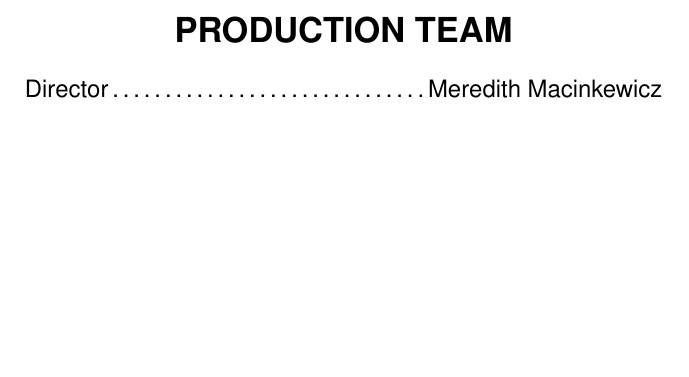
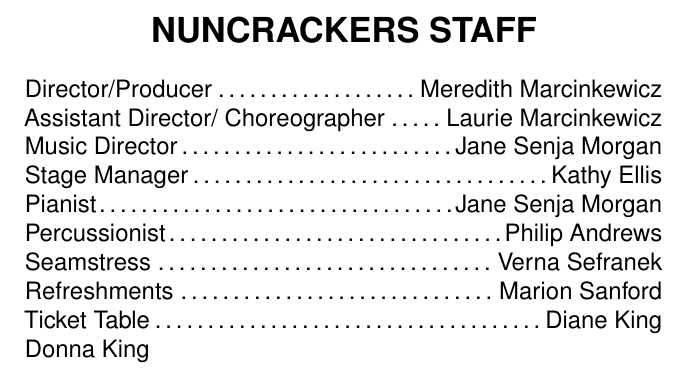
Before and after one commit to tdean1991/theater_program, a LaTeX document (Program.tex): part of page 5 of 6, cut at the place of the change, the shorter picture padded with empty space. Compiled offline with pdfLaTeX.

Commit message:
Update Program.tex
Add production staff

```diff
--- a/Program.tex
+++ b/Program.tex
@@ -110,10 +110,18 @@ www.concordtheatricals.com
 \pagebreak
 %Production Team
 \begin{center}
-\Large \textbf{PRODUCTION TEAM}
+\Large \textbf{NUNCRACKERS STAFF}
 \end{center}
 %Entries for production staff go here. See example]
-\crew{Director}{Meredith Macinkewicz}
+\crew{Director/Producer}{Meredith Marcinkewicz}
+\crew{Assistant Director/ Choreographer}{Laurie Marcinkewicz}
+\crew{Music Director}{Jane Senja Morgan}
+\crew{Stage Manager}{Kathy Ellis}
+\crew{Pianist}{Jane Senja Morgan}
+\crew{Percussionist}{Philip Andrews}
+\crew{Seamstress}{Verna Sefranek}
+\crew{Refreshments}{Marion Sanford}
+\crew{Ticket Table}{Diane King\\Donna King}
 \pagebreak
 \begin{center}
 \large\textbf{Sponsoring events of\\
```
